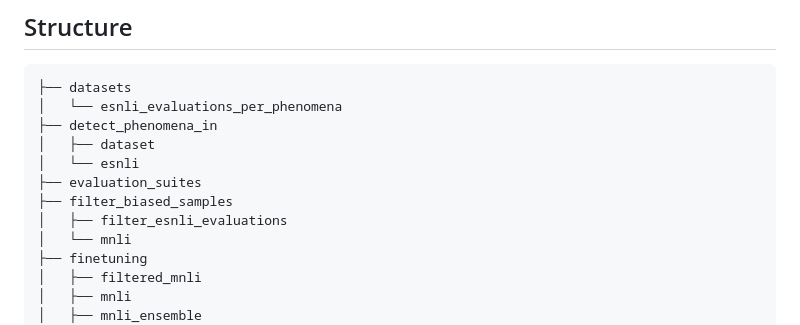
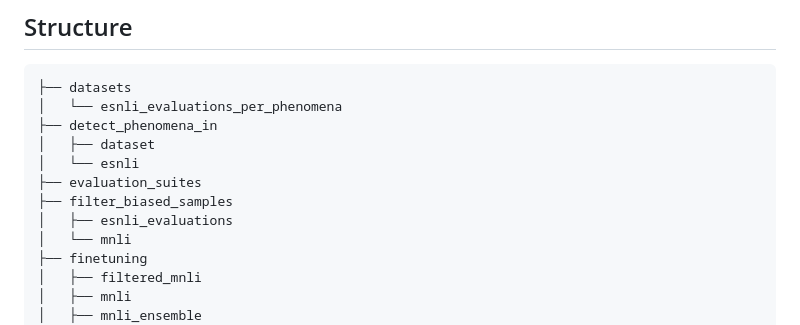
Before and after one commit to study-group-lit/lit, a Markdown page: README.md, the part around the change. Rendered like a GitHub page.

Commit message:
Update README.md
Co-authored-by: anditru <57002492+anditru@users.noreply.github.com>

```diff
--- a/README.md
+++ b/README.md
@@ -15,7 +15,7 @@ Processed datasets and trained models are not part of this repository.
 │   └── esnli
 ├── evaluation_suites
 ├── filter_biased_samples
-│   ├── filter_esnli_evaluations
+│   ├── esnli_evaluations
 │   └── mnli
 ├── finetuning
 │   ├── filtered_mnli
```
